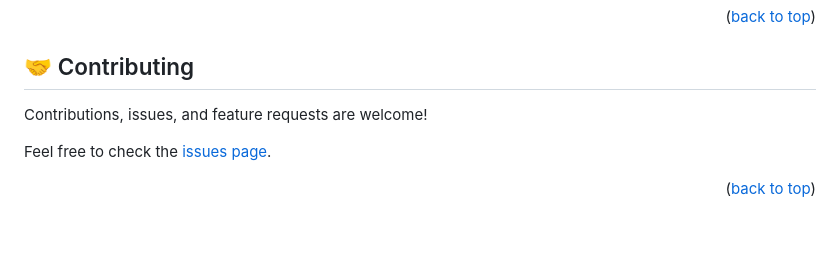
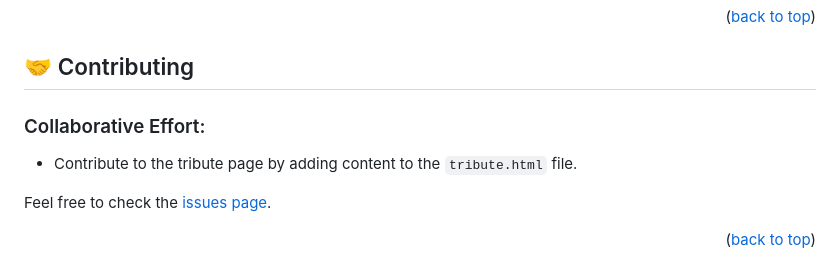
Before and after one commit to marcyl254/TRIBUTE-PAGE, a Markdown page: README.md, the part around the change. GitHub-like rendering; blank space fills up the shorter version.

```diff
--- a/README.md
+++ b/README.md
@@ -232,7 +232,10 @@ Example:
 
 ## 🤝 Contributing <a name="contributing"></a>
 
-Contributions, issues, and feature requests are welcome!
+### Collaborative Effort:
+
+- Contribute to the tribute page by adding content to the `tribute.html` file.
+
 
 Feel free to check the [issues page](../../issues/).
 
```
